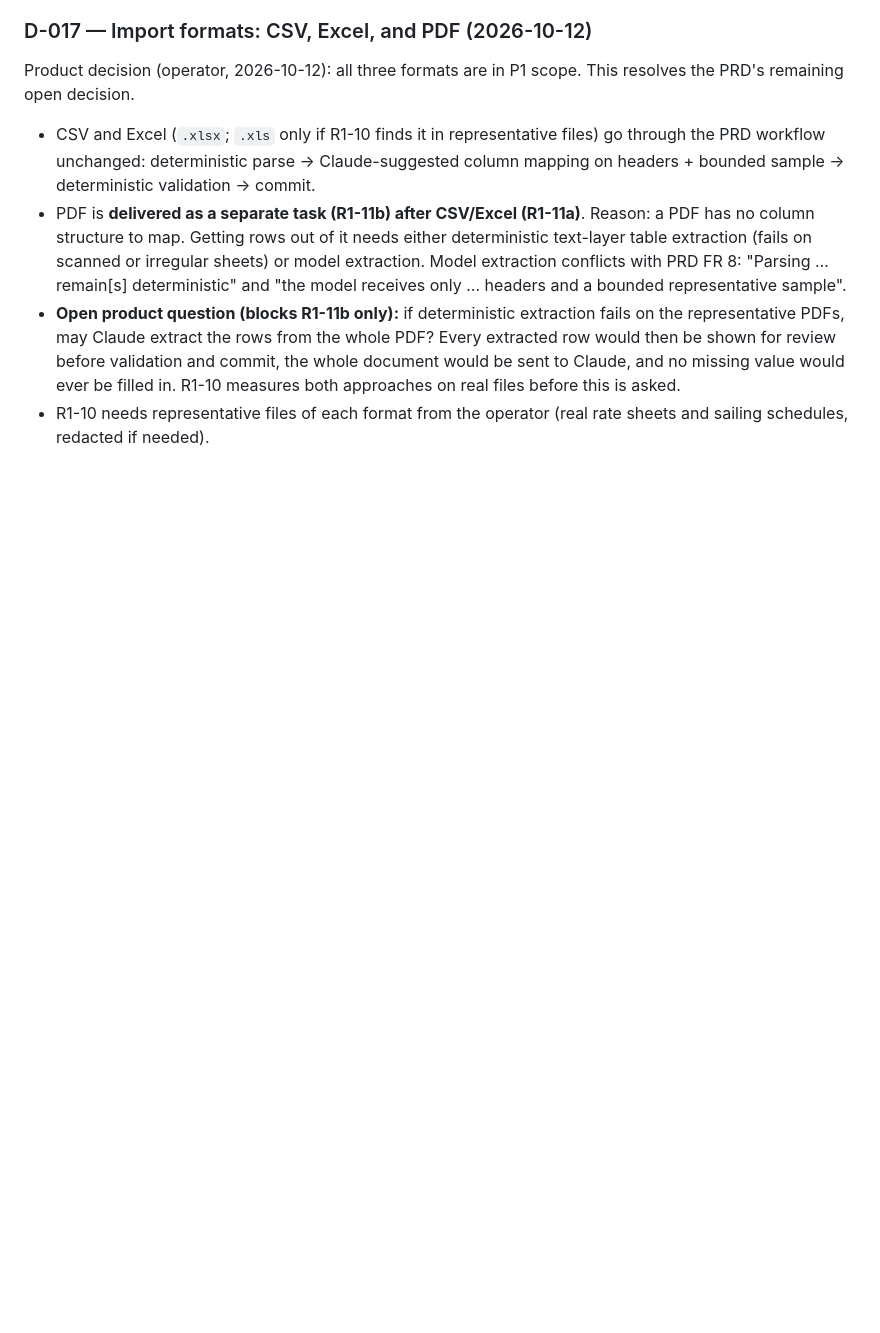
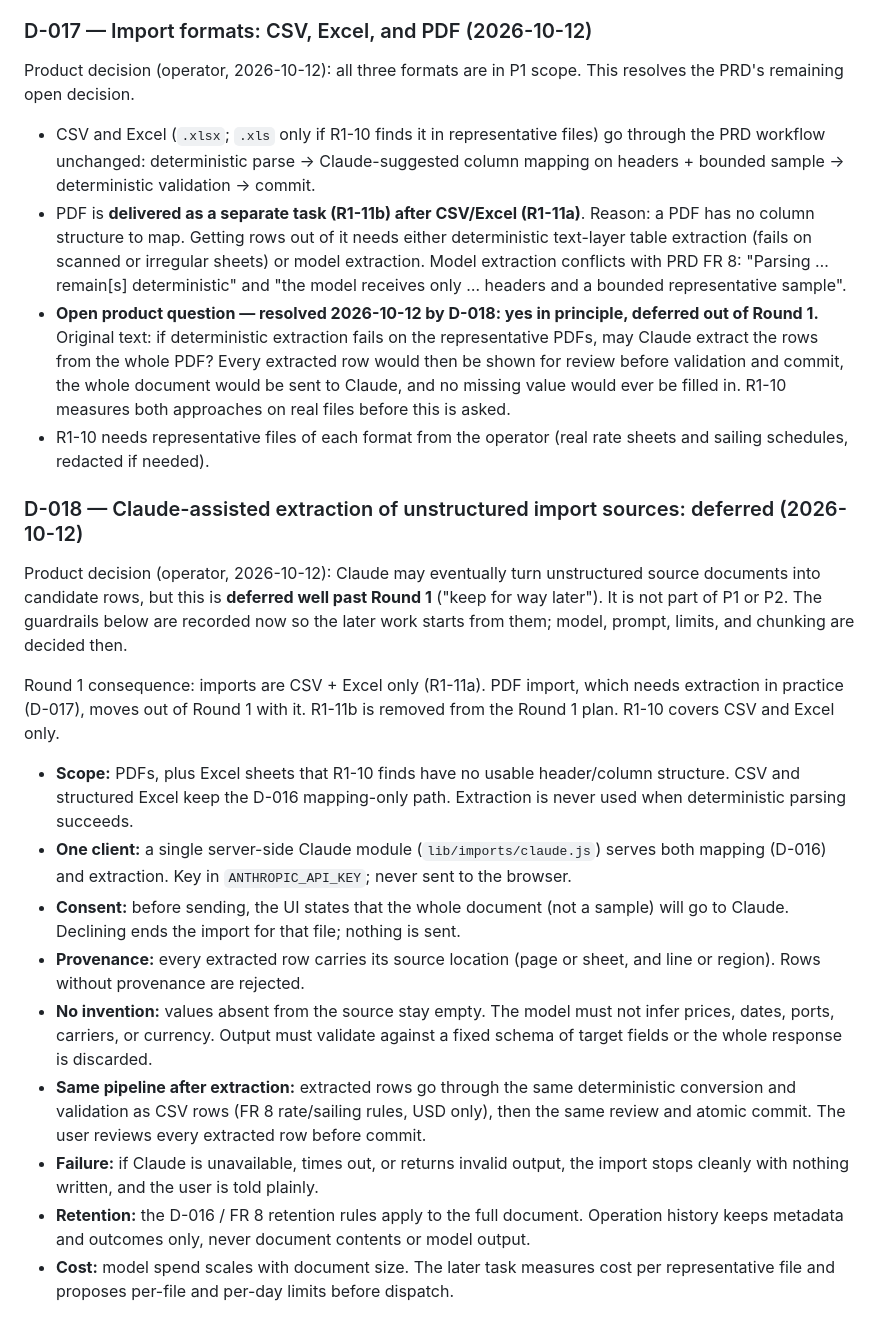
Before and after one commit to StephenForte/RateNinja, a Markdown page: tasks/round-1-decisions.md, the part around the change. GitHub-like rendering; blank space fills up the shorter version.

Commit message:
docs: D-018 Claude extraction of unstructured imports, deferred past Round 1

```diff
--- a/tasks/round-1-decisions.md
+++ b/tasks/round-1-decisions.md
@@ -159,10 +159,43 @@ PRD's remaining open decision.
   extraction (fails on scanned or irregular sheets) or model extraction. Model extraction
   conflicts with PRD FR 8: "Parsing … remain[s] deterministic" and "the model receives only
   … headers and a bounded representative sample".
-- **Open product question (blocks R1-11b only):** if deterministic extraction fails on the
+- **Open product question — resolved 2026-10-12 by D-018: yes in principle, deferred out of Round 1.** Original text: if deterministic extraction fails on the
   representative PDFs, may Claude extract the rows from the whole PDF? Every extracted row would
   then be shown for review before validation and commit, the whole document would be sent to
   Claude, and no missing value would ever be filled in. R1-10 measures both approaches on real
   files before this is asked.
 - R1-10 needs representative files of each format from the operator (real rate sheets and
   sailing schedules, redacted if needed).
+
+### D-018 — Claude-assisted extraction of unstructured import sources: deferred (2026-10-12)
+
+Product decision (operator, 2026-10-12): Claude may eventually turn unstructured source
+documents into candidate rows, but this is **deferred well past Round 1** ("keep for way later").
+It is not part of P1 or P2. The guardrails below are recorded now so the later work starts from
+them; model, prompt, limits, and chunking are decided then.
+
+Round 1 consequence: imports are CSV + Excel only (R1-11a). PDF import, which needs extraction
+in practice (D-017), moves out of Round 1 with it. R1-11b is removed from the Round 1 plan.
+R1-10 covers CSV and Excel only.
+
+- **Scope:** PDFs, plus Excel sheets that R1-10 finds have no usable header/column structure.
+  CSV and structured Excel keep the D-016 mapping-only path. Extraction is never used when
+  deterministic parsing succeeds.
+- **One client:** a single server-side Claude module (`lib/imports/claude.js`) serves both
+  mapping (D-016) and extraction. Key in `ANTHROPIC_API_KEY`; never sent to the browser.
+- **Consent:** before sending, the UI states that the whole document (not a sample) will go to
+  Claude. Declining ends the import for that file; nothing is sent.
+- **Provenance:** every extracted row carries its source location (page or sheet, and line or
+  region). Rows without provenance are rejected.
+- **No invention:** values absent from the source stay empty. The model must not infer prices,
+  dates, ports, carriers, or currency. Output must validate against a fixed schema of target
+  fields or the whole response is discarded.
+- **Same pipeline after extraction:** extracted rows go through the same deterministic
+  conversion and validation as CSV rows (FR 8 rate/sailing rules, USD only), then the same
+  review and atomic commit. The user reviews every extracted row before commit.
+- **Failure:** if Claude is unavailable, times out, or returns invalid output, the import stops
+  cleanly with nothing written, and the user is told plainly.
+- **Retention:** the D-016 / FR 8 retention rules apply to the full document. Operation history
+  keeps metadata and outcomes only, never document contents or model output.
+- **Cost:** model spend scales with document size. The later task measures cost per
+  representative file and proposes per-file and per-day limits before dispatch.
```
